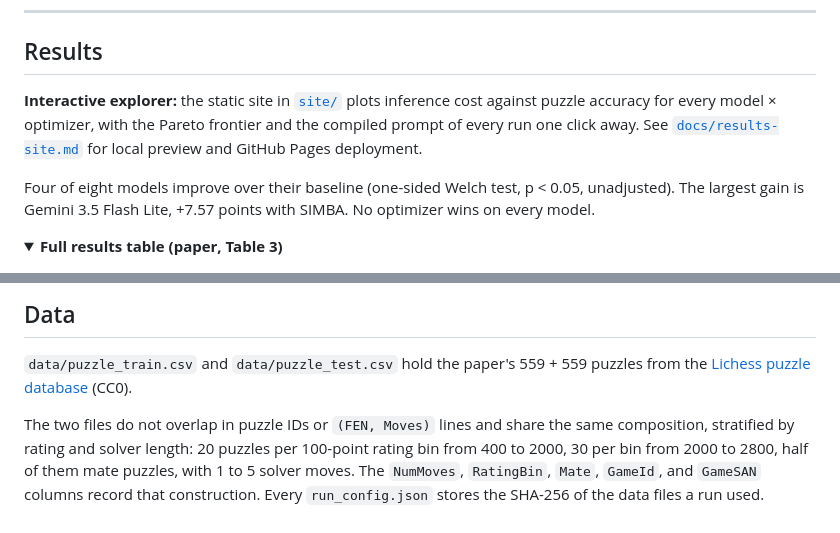
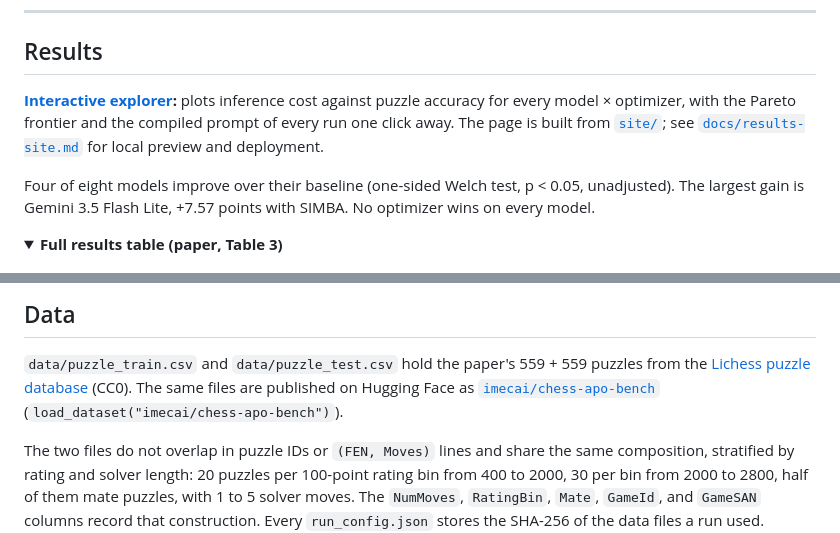
Before and after one commit to imec-ailabs/Automatic-Prompt-Optimization-with-Chess, a Markdown page: README.md, 2 parts joined by grey strips. Rendered like a GitHub page; folded sections open.

Commit message:
docs: link interactive results site and Hugging Face dataset in README
Point the Data badge at the Hugging Face dataset imecai/chess-apo-bench
instead of the upstream Lichess database, and add a Results badge for the
GitHub Pages explorer. The Results section now links the live site; the
Data section notes that data/puzzle_{train,test}.csv are published on
Hugging Face (SHA-256 verified identical) while keeping Lichess provenance.

Session-Id: 01a111dd-2ffa-76ff-a48b-80a9b1754691

```diff
--- a/README.md
+++ b/README.md
@@ -53,11 +54,11 @@ demonstrations; the model weights never change.
 
 ## Results
 
-**Interactive explorer:** the static site in [`site/`](site/) plots inference
-cost against puzzle accuracy for every model × optimizer, with the Pareto
-frontier and the compiled prompt of every run one click away. See
-[`docs/results-site.md`](docs/results-site.md) for local preview and GitHub Pages
-deployment.
+**[Interactive explorer](https://imec-ailabs.github.io/Automatic-Prompt-Optimization-with-Chess/):**
+plots inference cost against puzzle accuracy for every model × optimizer, with
+the Pareto frontier and the compiled prompt of every run one click away. The
+page is built from [`site/`](site/); see [`docs/results-site.md`](docs/results-site.md)
+for local preview and deployment.
 
 Four of eight models improve over their baseline (one-sided Welch test, p < 0.05,
 unadjusted). The largest gain is Gemini 3.5 Flash Lite, +7.57 points with SIMBA.
@@ -169,6 +170,9 @@ Runs stop at the first provider or configuration error. Set
 
 `data/puzzle_train.csv` and `data/puzzle_test.csv` hold the paper's 559 + 559
 puzzles from the [Lichess puzzle database](https://database.lichess.org/#puzzles) (CC0).
+The same files are published on Hugging Face as
+[`imecai/chess-apo-bench`](https://huggingface.co/datasets/imecai/chess-apo-bench)
+(`load_dataset("imecai/chess-apo-bench")`).
 
 The two files do not overlap in puzzle IDs or `(FEN, Moves)` lines and share
 the same composition, stratified by rating and solver length: 20 puzzles per
```
Also changed, not shown: other parts of README.md (+2 -1 lines).
